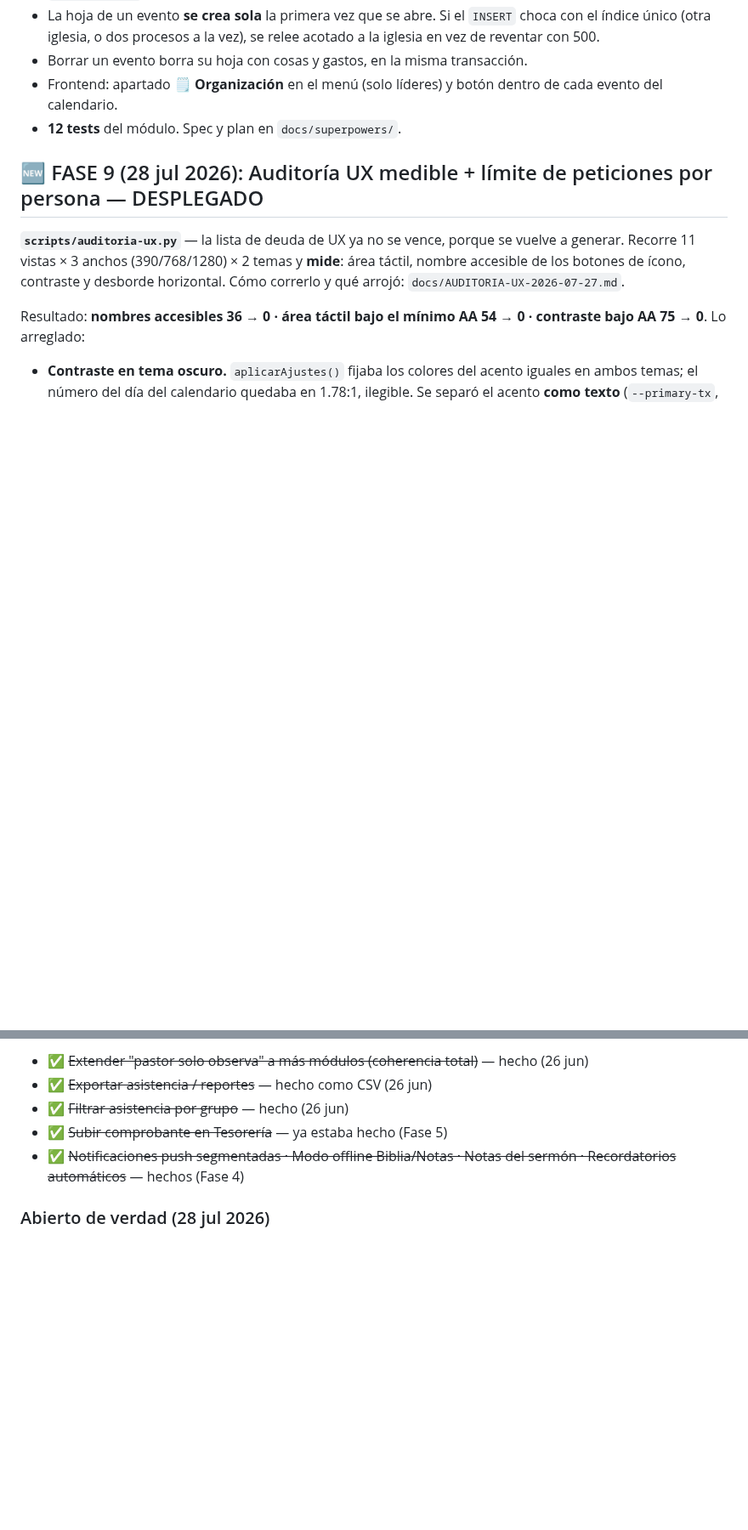
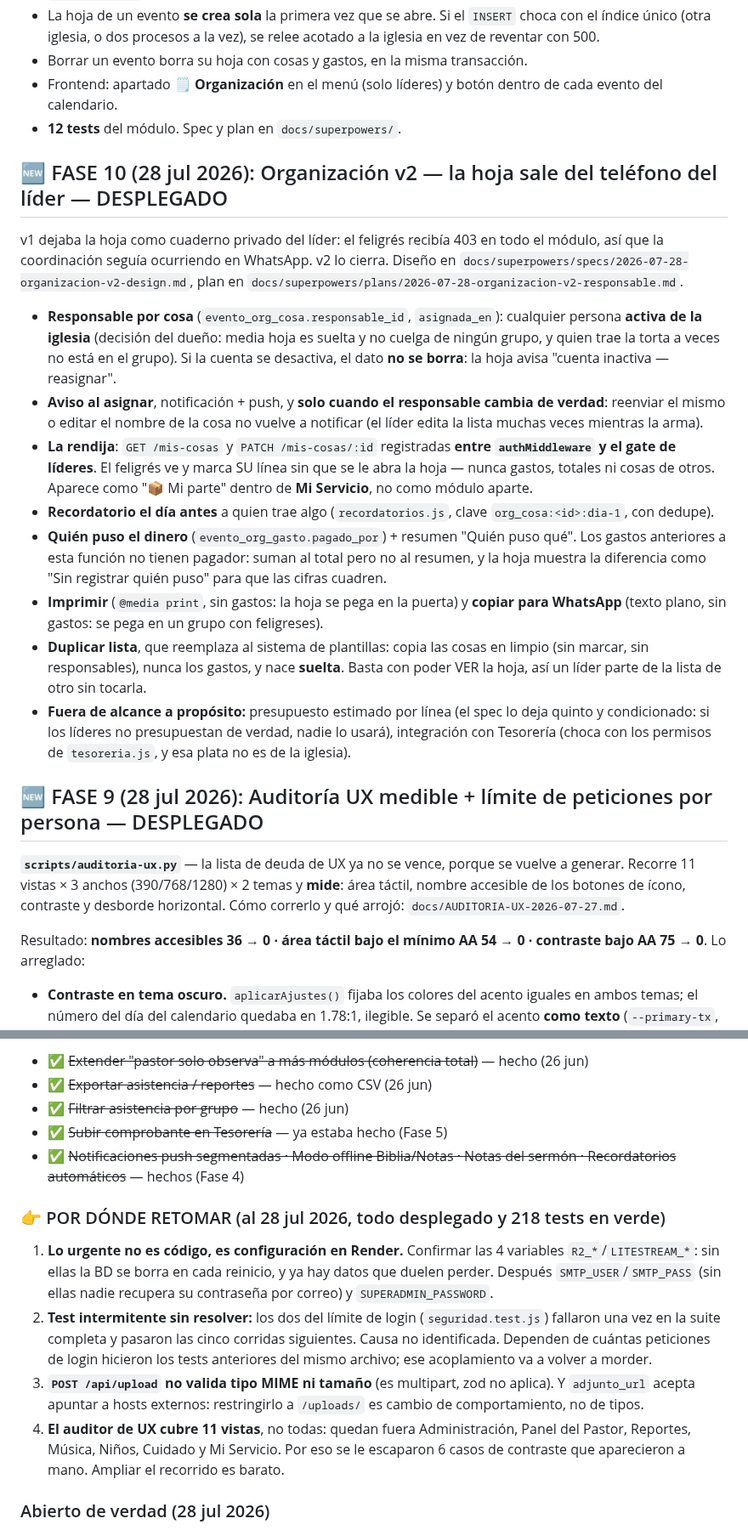
Before and after one commit to 77pablo/iglesia-app, a Markdown page: ESTADO.md, 2 parts joined by grey strips. Shown at 85% size. Drawn GitHub-style; blank space fills up the shorter version.

Commit message:
docs(estado): organizacion v2 y por donde retomar

```diff
--- a/ESTADO.md
+++ b/ESTADO.md
@@ -70,6 +70,19 @@ Apartado para organizar un evento: **qué llevar** (con cantidad y visto bueno)
 - Borrar un evento borra su hoja con cosas y gastos, en la misma transacción.
 - Frontend: apartado **🗒️ Organización** en el menú (solo líderes) y botón dentro de cada evento del calendario.
 - **12 tests** del módulo. Spec y plan en `docs/superpowers/`.
+
+## 🆕 FASE 10 (28 jul 2026): Organización v2 — la hoja sale del teléfono del líder — DESPLEGADO
+
+v1 dejaba la hoja como cuaderno privado del líder: el feligrés recibía 403 en todo el módulo, así que la coordinación seguía ocurriendo en WhatsApp. v2 lo cierra. Diseño en `docs/superpowers/specs/2026-07-28-organizacion-v2-design.md`, plan en `docs/superpowers/plans/2026-07-28-organizacion-v2-responsable.md`.
+
+- **Responsable por cosa** (`evento_org_cosa.responsable_id`, `asignada_en`): cualquier persona **activa de la iglesia** (decisión del dueño: media hoja es suelta y no cuelga de ningún grupo, y quien trae la torta a veces no está en el grupo). Si la cuenta se desactiva, el dato **no se borra**: la hoja avisa "cuenta inactiva — reasignar".
+- **Aviso al asignar**, notificación + push, y **solo cuando el responsable cambia de verdad**: reenviar el mismo o editar el nombre de la cosa no vuelve a notificar (el líder edita la lista muchas veces mientras la arma).
+- **La rendija**: `GET /mis-cosas` y `PATCH /mis-cosas/:id` registradas **entre `authMiddleware` y el gate de líderes**. El feligrés ve y marca SU línea sin que se le abra la hoja — nunca gastos, totales ni cosas de otros. Aparece como "📦 Mi parte" dentro de **Mi Servicio**, no como módulo aparte.
+- **Recordatorio el día antes** a quien trae algo (`recordatorios.js`, clave `org_cosa:<id>:dia-1`, con dedupe).
+- **Quién puso el dinero** (`evento_org_gasto.pagado_por`) + resumen "Quién puso qué". Los gastos anteriores a esta función no tienen pagador: suman al total pero no al resumen, y la hoja muestra la diferencia como "Sin registrar quién puso" para que las cifras cuadren.
+- **Imprimir** (`@media print`, sin gastos: la hoja se pega en la puerta) y **copiar para WhatsApp** (texto plano, sin gastos: se pega en un grupo con feligreses).
+- **Duplicar lista**, que reemplaza al sistema de plantillas: copia las cosas en limpio (sin marcar, sin responsables), nunca los gastos, y nace **suelta**. Basta con poder VER la hoja, así un líder parte de la lista de otro sin tocarla.
+- **Fuera de alcance a propósito:** presupuesto estimado por línea (el spec lo deja quinto y condicionado: si los líderes no presupuestan de verdad, nadie lo usará), integración con Tesorería (choca con los permisos de `tesoreria.js`, y esa plata no es de la iglesia).
 
 ## 🆕 FASE 9 (28 jul 2026): Auditoría UX medible + límite de peticiones por persona — DESPLEGADO
 
@@ -364,6 +377,13 @@ app/
 - ✅ ~~Subir comprobante en Tesorería~~ — ya estaba hecho (Fase 5)
 - ✅ ~~Notificaciones push segmentadas · Modo offline Biblia/Notas · Notas del sermón · Recordatorios automáticos~~ — hechos (Fase 4)
 
+### 👉 POR DÓNDE RETOMAR (al 28 jul 2026, todo desplegado y 218 tests en verde)
+
+1. **Lo urgente no es código, es configuración en Render.** Confirmar las 4 variables `R2_*`/`LITESTREAM_*`: sin ellas la BD se borra en cada reinicio, y ya hay datos que duelen perder. Después `SMTP_USER`/`SMTP_PASS` (sin ellas nadie recupera su contraseña por correo) y `SUPERADMIN_PASSWORD`.
+2. **Test intermitente sin resolver:** los dos del límite de login (`seguridad.test.js`) fallaron una vez en la suite completa y pasaron las cinco corridas siguientes. Causa no identificada. Dependen de cuántas peticiones de login hicieron los tests anteriores del mismo archivo; ese acoplamiento va a volver a morder.
+3. **`POST /api/upload` no valida tipo MIME ni tamaño** (es multipart, zod no aplica). Y `adjunto_url` acepta apuntar a hosts externos: restringirlo a `/uploads/` es cambio de comportamiento, no de tipos.
+4. **El auditor de UX cubre 11 vistas**, no todas: quedan fuera Administración, Panel del Pastor, Reportes, Música, Niños, Cuidado y Mi Servicio. Por eso se le escaparon 6 casos de contraste que aparecieron a mano. Ampliar el recorrido es barato.
+
 ### Abierto de verdad (28 jul 2026)
 - **Botones por debajo de lo recomendado:** menú lateral a 42px de alto y `small-btn` a 36px. Cumplen el mínimo exigible (24px), quedan cortos frente a los 44px recomendados. Subirlos mueve el ritmo visual de toda la app → decisión de diseño, no deuda.
 - **Organización v2** (fuera del alcance de la Fase 8, por decisión del spec): responsable y costo por línea, plantillas de listas, export a PDF, notificaciones "trae tu parte", integración con Tesorería.
```
Also changed, not shown: other parts of ESTADO.md (+1 -1 lines).
